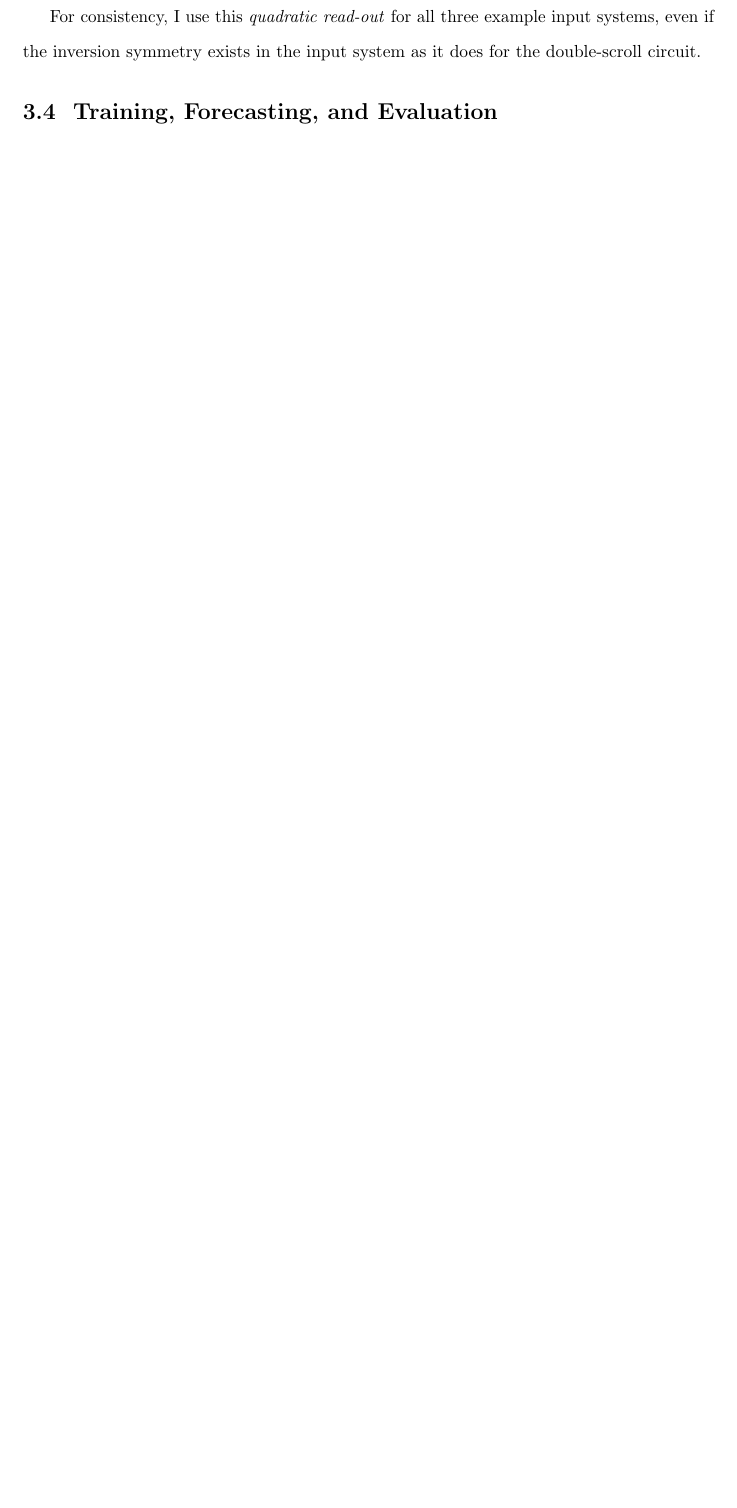
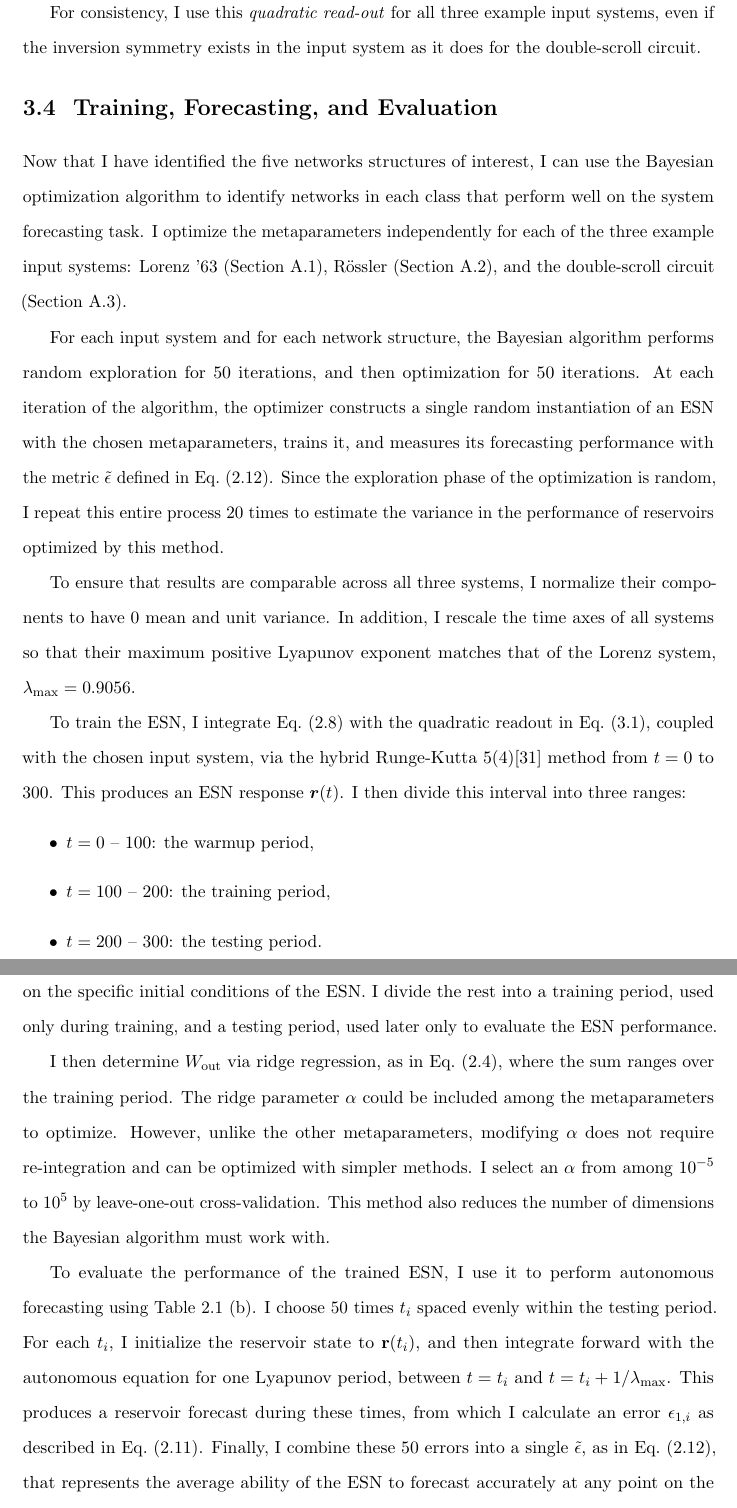
Before and after one commit to agrif/thesis, a LaTeX thesis (thesis.tex, which reads 3-low-connectivity.tex): part of page 35 of 47 before the commit and two parts of pages 36 and 37 of 50 after it, the two joined at a grey line, cut so that both start at the same text, the shorter picture padded with empty space. Compiled offline with pdfLaTeX.

Commit message:
finish out methods in lowk chapter

```diff
--- a/3-low-connectivity.tex
+++ b/3-low-connectivity.tex
@@ -236,7 +248,63 @@ example input systems, even if the inversion symmetry exists in the
 input system as it does for the double-scroll circuit.
 
 \section{Training, Forecasting, and Evaluation}
-% use mean 0 variance 1 signals from systems ...
-% length of time periods
-% use cross-validation for alpha
-% discussion of \tilde{\epsilon} vs \epsilon
+
+Now that I have identified the five networks structures of interest, I
+can use the Bayesian optimization algorithm to identify networks in
+each class that perform well on the system forecasting task. I
+optimize the metaparameters independently for each of the three
+example input systems: Lorenz '63 (\cref{sec:lorenz}), R{\"{o}}ssler
+(\cref{sec:rossler}), and the double-scroll circuit
+(\cref{sec:dscroll}).
+
+For each input system and for each network structure, the Bayesian
+algorithm performs random exploration for 50 iterations, and then
+optimization for 50 iterations. At each iteration of the algorithm,
+the optimizer constructs a single random instantiation of an ESN with
+the chosen metaparameters, trains it, and measures its forecasting
+performance with the metric $\tilde{\epsilon}$ defined in
+\cref{eq:nrmse-avg}. Since the exploration phase of the optimization
+is random, I repeat this entire process 20 times to estimate the
+variance in the performance of reservoirs optimized by this method.
+
+To ensure that results are comparable across all three systems, I
+normalize their components to have $0$ mean and unit variance. In
+addition, I rescale the time axes of all systems so that their maximum
+positive Lyapunov exponent matches that of the Lorenz system,
+$\lambda_\text{max} = 0.9056$.
+
+To train the ESN, I integrate \cref{eq:esn} with the quadratic readout
+in \cref{eq:esn-break-sym}, coupled with the chosen input system, via
+the hybrid Runge-Kutta~5(4)\cite{dormand1980} method from $t = 0$ to
+$300$. This produces an ESN response $\bm{r}(t)$. I then divide this interval into three ranges:
+\begin{itemize}
+\item $t = 0$ -- $100$: the warmup period,
+\item $t = 100$ -- $200$: the training period,
+\item $t = 200$ -- $300$: the testing period.
+\end{itemize}
+As discussed in \cref{sec:training}, the warmup period is used to
+ensure the later times do not depend on the specific initial
+conditions of the ESN. I divide the rest into a training period, used
+only during training, and a testing period, used later only to
+evaluate the ESN performance.
+
+I then determine $W_\text{out}$ via ridge regression, as in
+\cref{eq:ridge}, where the sum ranges over the training period. The
+ridge parameter $\alpha$ could be included among the metaparameters to
+optimize. However, unlike the other metaparameters, modifying $\alpha$
+does not require re-integration and can be optimized with simpler
+methods. I select an $\alpha$ from among $10^{-5}$ to $10^5$ by
+leave-one-out cross-validation. This method also reduces the number of
+dimensions the Bayesian algorithm must work with.
+
+To evaluate the performance of the trained ESN, I use it to perform
+autonomous forecasting using \cref{tab:esn}~(b). I choose $50$ times
+$t_i$ spaced evenly within the testing period. For each $t_i$, I
+initialize the reservoir state to $\mathbf{r}(t_i)$, and then
+integrate forward with the autonomous equation for one Lyapunov
+period, between $t = t_i$ and $t = t_i + 1 / \lambda_\text{max}$. This
+produces a reservoir forecast during these times, from which I
+calculate an error $\epsilon_{1,i}$ as described in
+\cref{eq:nrmse}. Finally, I combine these $50$ errors into a single
+$\tilde{\epsilon}$, as in \cref{eq:nrmse-avg}, that represents the
+average ability of the ESN to forecast accurately at any point on the
```
Also changed, not shown: 2-reservoir-computing.tex (+1 -1 lines), A1-systems.tex (+8 -8 lines), figures/epsilon-failure.eps (added), figures/epsilon-failure.svg (added), 3-low-connectivity.tex (43 more changed lines).
